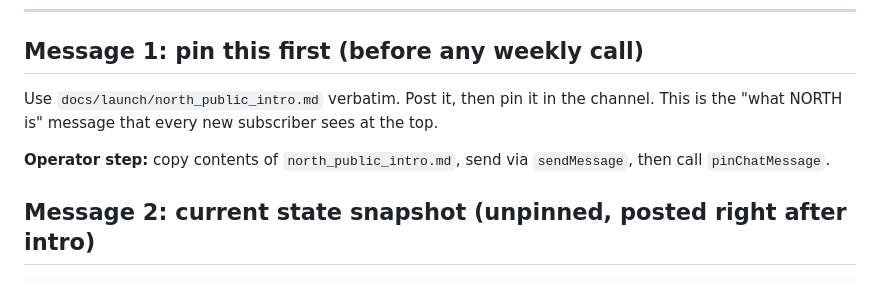
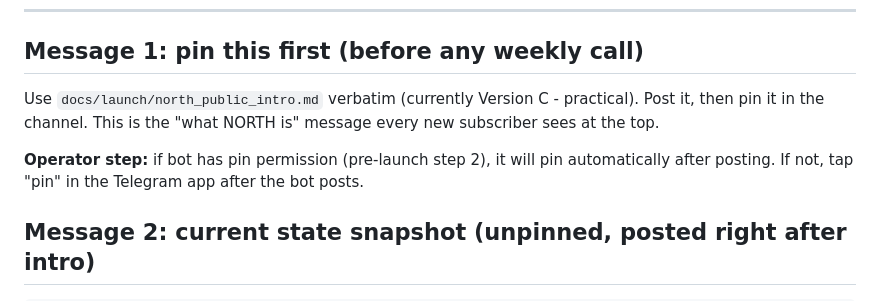
Before and after one commit to dayfartrade/north, a Markdown page: docs/launch/north_first_send.md, the part around the change. GitHub-like rendering.

```diff
--- a/docs/launch/north_first_send.md
+++ b/docs/launch/north_first_send.md
@@ -7,9 +7,9 @@
 
 ## Message 1: pin this first (before any weekly call)
 
-Use `docs/launch/north_public_intro.md` verbatim. Post it, then pin it in the channel. This is the "what NORTH is" message that every new subscriber sees at the top.
+Use `docs/launch/north_public_intro.md` verbatim (currently Version C - practical). Post it, then pin it in the channel. This is the "what NORTH is" message every new subscriber sees at the top.
 
-**Operator step:** copy contents of `north_public_intro.md`, send via `sendMessage`, then call `pinChatMessage`.
+**Operator step:** if bot has pin permission (pre-launch step 2), it will pin automatically after posting. If not, tap "pin" in the Telegram app after the bot posts.
 
 ## Message 2: current state snapshot (unpinned, posted right after intro)
 
```
Also changed, not shown: docs/launch/operator_runbook.md (+3 -2 lines).
